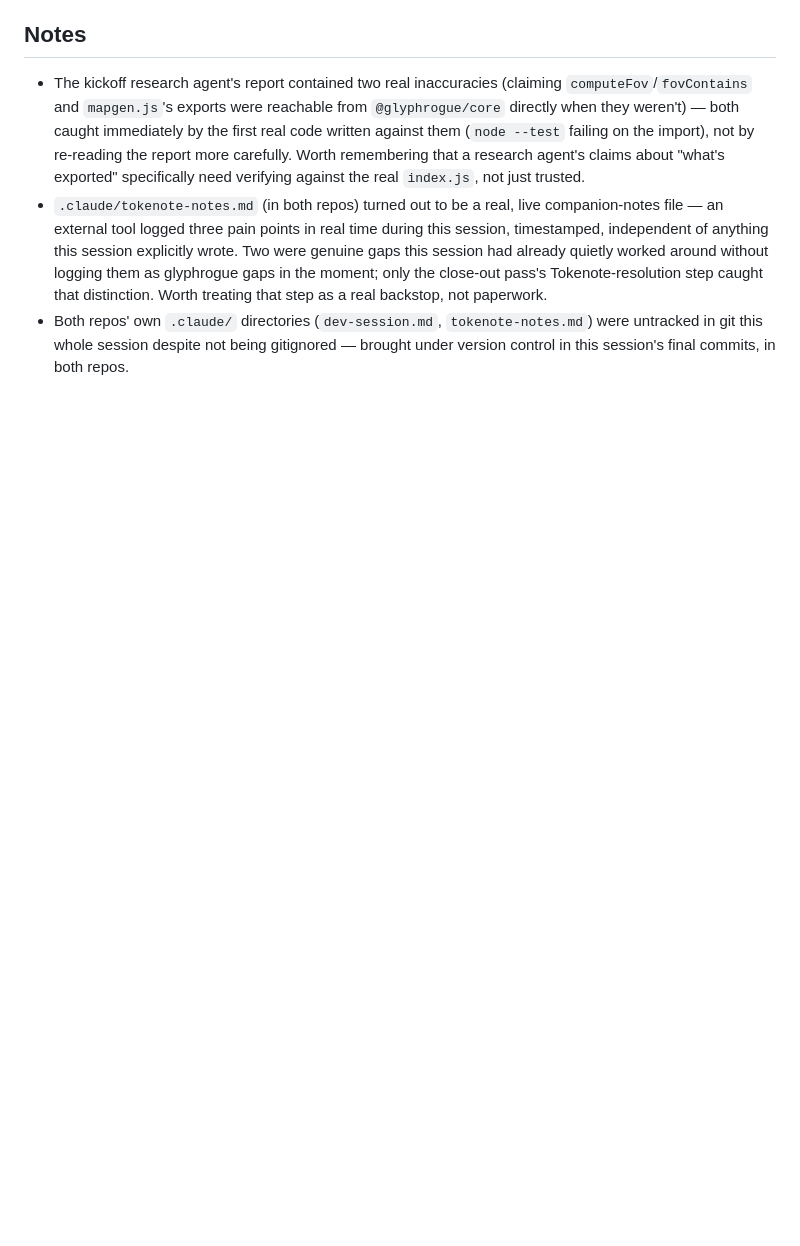
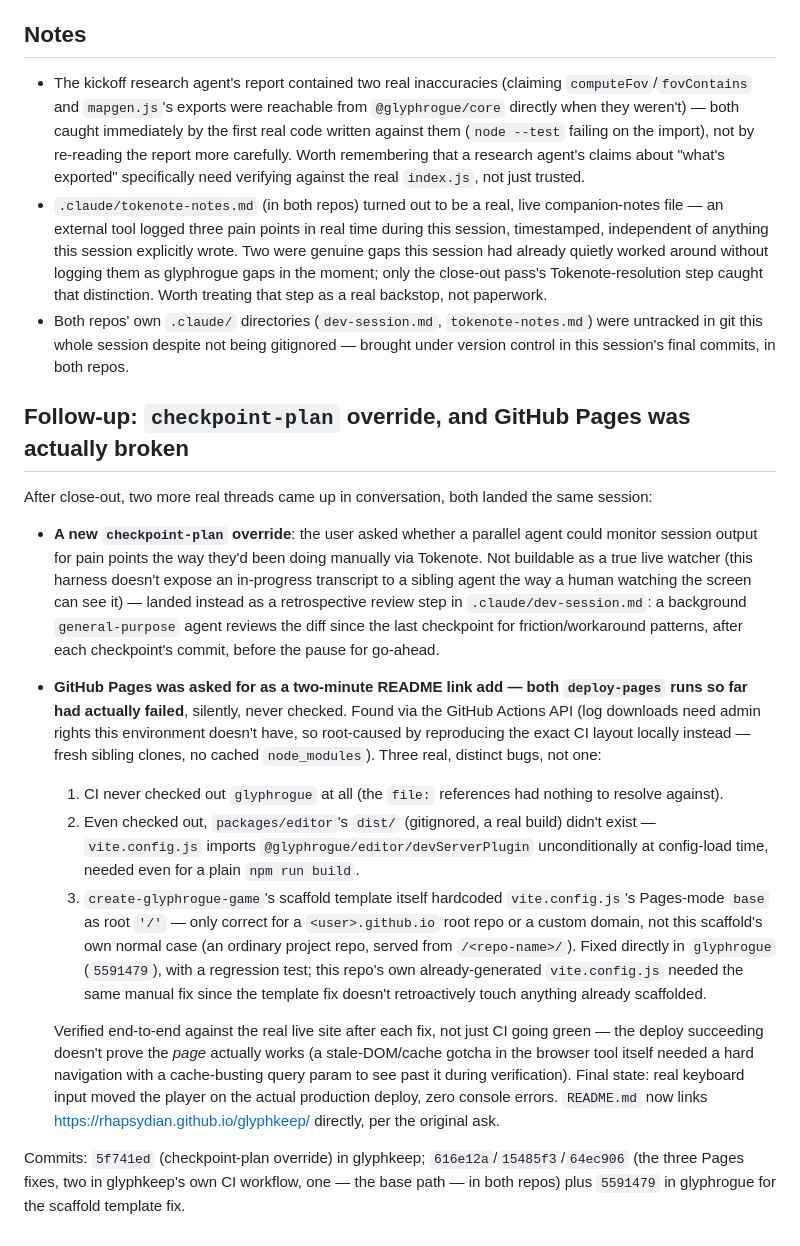
Before and after one commit to Rhapsydian/glyphkeep, a Markdown page: docs/session-logs/session-2-2026-07-26.md, the part around the change. Rendered like a GitHub page; blank space fills up the shorter version.

Commit message:
Add GitHub Pages link, per the original ask
README now links https://rhapsydian.github.io/glyphkeep/ directly
(top-level "Play now" plus the Deploy section), verified live after
the three Pages-deploy fixes: real keyboard input moves the player on
the actual production site, zero console errors. Also updates the
session-2 log's follow-up section covering the checkpoint-plan
override and the full Pages investigation.

```diff
--- a/docs/session-logs/session-2-2026-07-26.md
+++ b/docs/session-logs/session-2-2026-07-26.md
@@ -176,3 +176,53 @@ revisit once glyphkeep's Phase 2 exists.
   `tokenote-notes.md`) were untracked in git this whole session despite
   not being gitignored — brought under version control in this session's
   final commits, in both repos.
+
+## Follow-up: `checkpoint-plan` override, and GitHub Pages was actually broken
+
+After close-out, two more real threads came up in conversation, both
+landed the same session:
+
+- **A new `checkpoint-plan` override**: the user asked whether a parallel
+  agent could monitor session output for pain points the way they'd been
+  doing manually via Tokenote. Not buildable as a true live watcher (this
+  harness doesn't expose an in-progress transcript to a sibling agent the
+  way a human watching the screen can see it) — landed instead as a
+  retrospective review step in `.claude/dev-session.md`: a background
+  `general-purpose` agent reviews the diff since the last checkpoint for
+  friction/workaround patterns, after each checkpoint's commit, before
+  the pause for go-ahead.
+- **GitHub Pages was asked for as a two-minute README link add — both
+  `deploy-pages` runs so far had actually failed**, silently, never
+  checked. Found via the GitHub Actions API (log downloads need admin
+  rights this environment doesn't have, so root-caused by reproducing
+  the exact CI layout locally instead — fresh sibling clones, no cached
+  `node_modules`). Three real, distinct bugs, not one:
+  1. CI never checked out `glyphrogue` at all (the `file:` references
+     had nothing to resolve against).
+  2. Even checked out, `packages/editor`'s `dist/` (gitignored, a real
+     build) didn't exist — `vite.config.js` imports
+     `@glyphrogue/editor/devServerPlugin` unconditionally at config-load
+     time, needed even for a plain `npm run build`.
+  3. `create-glyphrogue-game`'s scaffold template itself hardcoded
+     `vite.config.js`'s Pages-mode `base` as root `'/'` — only correct
+     for a `<user>.github.io` root repo or a custom domain, not this
+     scaffold's own normal case (an ordinary project repo, served from
+     `/<repo-name>/`). Fixed directly in `glyphrogue`
+     (`5591479`), with a regression test; this repo's own
+     already-generated `vite.config.js` needed the same manual fix
+     since the template fix doesn't retroactively touch anything already
+     scaffolded.
+
+  Verified end-to-end against the real live site after each fix, not
+  just CI going green — the deploy succeeding doesn't prove the *page*
+  actually works (a stale-DOM/cache gotcha in the browser tool itself
+  needed a hard navigation with a cache-busting query param to see past
+  it during verification). Final state: real keyboard input moved the
+  player on the actual production deploy, zero console errors.
+  `README.md` now links <https://rhapsydian.github.io/glyphkeep/>
+  directly, per the original ask.
+
+Commits: `5f741ed` (checkpoint-plan override) in glyphkeep;
+`616e12a`/`15485f3`/`64ec906` (the three Pages fixes, two in glyphkeep's
+own CI workflow, one — the base path — in both repos) plus `5591479` in
+glyphrogue for the scaffold template fix.
```
Also changed, not shown: README.md (+10 -3 lines).
